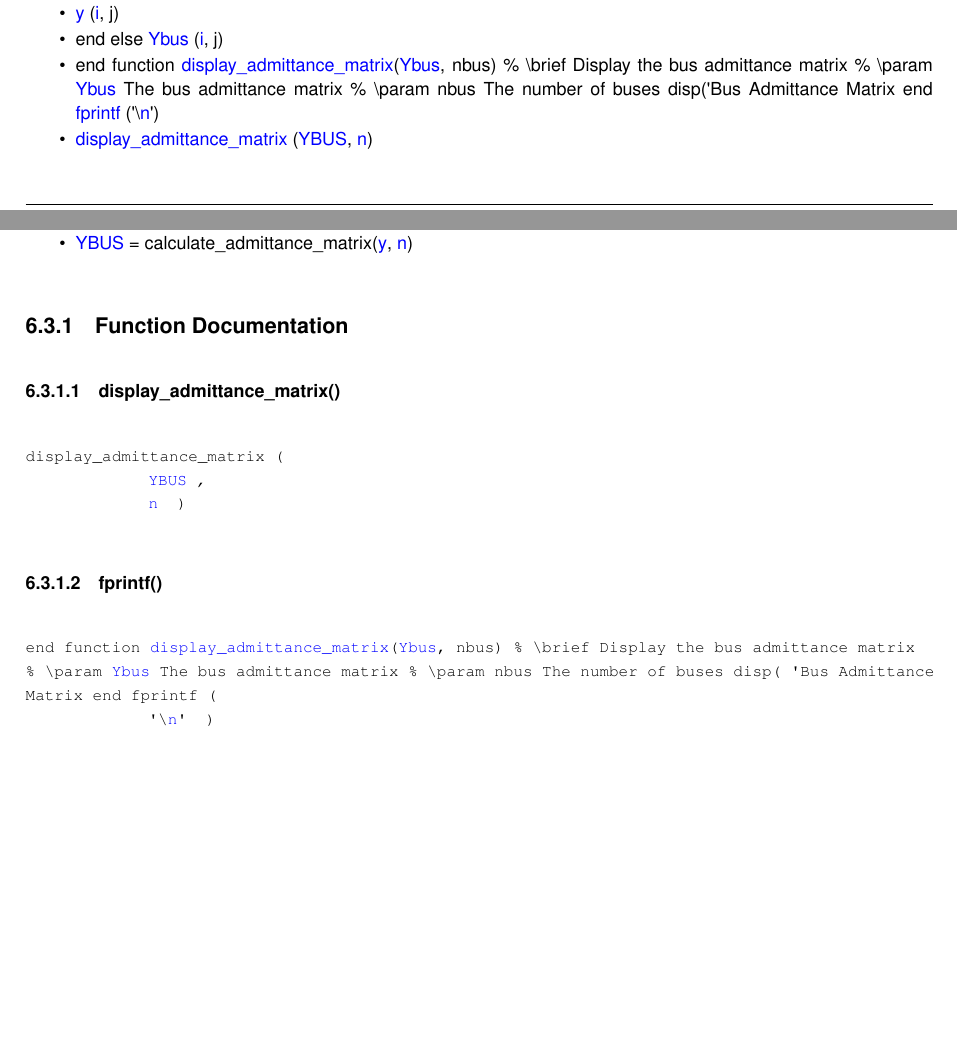
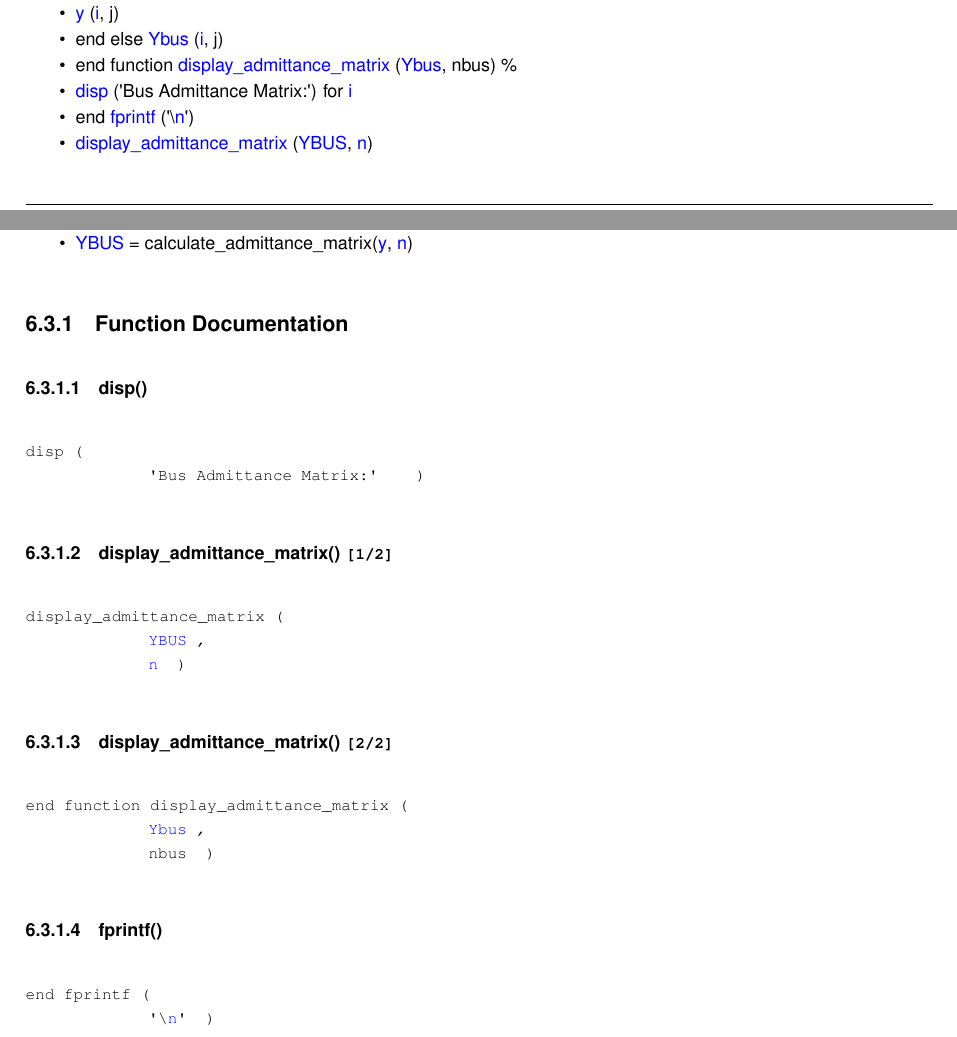
Before and after one commit to Sree2011/codes-loadflow-analysis, a LaTeX book (docs/latex/refman.tex, which reads docs/latex/Ybus__matlab_8m.tex): two parts of pages 19 and 20 of 24, joined at a grey line, cut so that both start at the same text, the shorter picture padded with empty space. Compiled offline with pdfLaTeX.

Commit message:
Update documentation

```diff
--- a/docs/latex/Ybus__matlab_8m.tex
+++ b/docs/latex/Ybus__matlab_8m.tex
@@ -9,7 +9,11 @@
 \item
 end else \mbox{\hyperlink{Ybus__matlab_8m_ae5a5eee66749bf5128939e55db6f81c1}{Ybus}} (\mbox{\hyperlink{Ybus__matlab_8m_ac5871b40d457b4125459e0b358ae3a7d}{i}}, j)
 \item
-end function \mbox{\hyperlink{Ybus__matlab_8m_a68b5174c55b69bf3aa46b71b489c5d0e}{display\+\_\+admittance\+\_\+matrix}}(\mbox{\hyperlink{Ybus__matlab_8m_ae5a5eee66749bf5128939e55db6f81c1}{Ybus}}, nbus) \% \textbackslash{}brief Display the bus admittance matrix \% \textbackslash{}param \mbox{\hyperlink{Ybus__matlab_8m_ae5a5eee66749bf5128939e55db6f81c1}{Ybus}} The bus admittance matrix \% \textbackslash{}param nbus The number of buses disp(\textquotesingle{}Bus Admittance Matrix end \mbox{\hyperlink{Ybus__matlab_8m_aaa40059a17bf445823f74bfd6226f91e}{fprintf}} (\textquotesingle{}\textbackslash{}\mbox{\hyperlink{Ybus__matlab_8m_aeab71244afb687f16d8c4f5ee9d6ef0e}{n}}\textquotesingle{})
+end function \mbox{\hyperlink{Ybus__matlab_8m_a8d0004b887417099f20b0a92a901fef2}{display\+\_\+admittance\+\_\+matrix}} (\mbox{\hyperlink{Ybus__matlab_8m_ae5a5eee66749bf5128939e55db6f81c1}{Ybus}}, nbus) \%
+\item
+\mbox{\hyperlink{Ybus__matlab_8m_a693815ad8a79a0ddf4d52111fcd573c7}{disp}} (\textquotesingle{}Bus Admittance Matrix\+:\textquotesingle{}) for \mbox{\hyperlink{Ybus__matlab_8m_ac5871b40d457b4125459e0b358ae3a7d}{i}}
+\item
+end \mbox{\hyperlink{Ybus__matlab_8m_aff4dded346989c83bf4c208e76b15a06}{fprintf}} (\textquotesingle{}\textbackslash{}\mbox{\hyperlink{Ybus__matlab_8m_aeab71244afb687f16d8c4f5ee9d6ef0e}{n}}\textquotesingle{})
 \item
 \mbox{\hyperlink{Ybus__matlab_8m_a68b5174c55b69bf3aa46b71b489c5d0e}{display\+\_\+admittance\+\_\+matrix}} (\mbox{\hyperlink{Ybus__matlab_8m_a23fa726a74b27a90f812a94575b772be}{YBUS}}, \mbox{\hyperlink{Ybus__matlab_8m_aeab71244afb687f16d8c4f5ee9d6ef0e}{n}})
 \end{DoxyCompactItemize}
@@ -35,17 +39,29 @@ end end \mbox{\hyperlink{Ybus__matlab_8m_a2fb1c5cf58867b5bbc9a1b145a86f3a0}{y}}
 
 
 \doxysubsection{Function Documentation}
+\Hypertarget{Ybus__matlab_8m_a693815ad8a79a0ddf4d52111fcd573c7}\label{Ybus__matlab_8m_a693815ad8a79a0ddf4d52111fcd573c7}
+\index{Ybus\_matlab.m@{Ybus\_matlab.m}!disp@{disp}}
+\index{disp@{disp}!Ybus\_matlab.m@{Ybus\_matlab.m}}
+\doxysubsubsection{\texorpdfstring{disp()}{disp()}}
+{\footnotesize\ttfamily disp (\begin{DoxyParamCaption}\item[{\textquotesingle{}Bus Admittance Matrix\+:\textquotesingle{}}]{ }\end{DoxyParamCaption})}
+
 \Hypertarget{Ybus__matlab_8m_a68b5174c55b69bf3aa46b71b489c5d0e}\label{Ybus__matlab_8m_a68b5174c55b69bf3aa46b71b489c5d0e}
 \index{Ybus\_matlab.m@{Ybus\_matlab.m}!display\_admittance\_matrix@{display\_admittance\_matrix}}
 \index{display\_admittance\_matrix@{display\_admittance\_matrix}!Ybus\_matlab.m@{Ybus\_matlab.m}}
-\doxysubsubsection{\texorpdfstring{display\_admittance\_matrix()}{display\_admittance\_matrix()}}
+\doxysubsubsection{\texorpdfstring{display\_admittance\_matrix()}{display\_admittance\_matrix()}\hspace{0.1cm}{\footnotesize\ttfamily [1/2]}}
 {\footnotesize\ttfamily display\+\_\+admittance\+\_\+matrix (\begin{DoxyParamCaption}\item[{\mbox{\hyperlink{Ybus__matlab_8m_a23fa726a74b27a90f812a94575b772be}{YBUS}}}]{,  }\item[{\mbox{\hyperlink{Ybus__matlab_8m_aeab71244afb687f16d8c4f5ee9d6ef0e}{n}}}]{ }\end{DoxyParamCaption})}
 
-\Hypertarget{Ybus__matlab_8m_aaa40059a17bf445823f74bfd6226f91e}\label{Ybus__matlab_8m_aaa40059a17bf445823f74bfd6226f91e}
+\Hypertarget{Ybus__matlab_8m_a8d0004b887417099f20b0a92a901fef2}\label{Ybus__matlab_8m_a8d0004b887417099f20b0a92a901fef2}
+\index{Ybus\_matlab.m@{Ybus\_matlab.m}!display\_admittance\_matrix@{display\_admittance\_matrix}}
+\index{display\_admittance\_matrix@{display\_admittance\_matrix}!Ybus\_matlab.m@{Ybus\_matlab.m}}
+\doxysubsubsection{\texorpdfstring{display\_admittance\_matrix()}{display\_admittance\_matrix()}\hspace{0.1cm}{\footnotesize\ttfamily [2/2]}}
+{\footnotesize\ttfamily end function display\+\_\+admittance\+\_\+matrix (\begin{DoxyParamCaption}\item[{\mbox{\hyperlink{Ybus__matlab_8m_ae5a5eee66749bf5128939e55db6f81c1}{Ybus}}}]{,  }\item[{nbus}]{ }\end{DoxyParamCaption})}
+
+\Hypertarget{Ybus__matlab_8m_aff4dded346989c83bf4c208e76b15a06}\label{Ybus__matlab_8m_aff4dded346989c83bf4c208e76b15a06}
 \index{Ybus\_matlab.m@{Ybus\_matlab.m}!fprintf@{fprintf}}
 \index{fprintf@{fprintf}!Ybus\_matlab.m@{Ybus\_matlab.m}}
 \doxysubsubsection{\texorpdfstring{fprintf()}{fprintf()}}
-{\footnotesize\ttfamily end function \mbox{\hyperlink{Ybus__matlab_8m_a68b5174c55b69bf3aa46b71b489c5d0e}{display\+\_\+admittance\+\_\+matrix}}(\mbox{\hyperlink{Ybus__matlab_8m_ae5a5eee66749bf5128939e55db6f81c1}{Ybus}}, nbus) \% \textbackslash{}brief Display the bus admittance matrix \% \textbackslash{}param \mbox{\hyperlink{Ybus__matlab_8m_ae5a5eee66749bf5128939e55db6f81c1}{Ybus}} The bus admittance matrix \% \textbackslash{}param nbus The number of buses disp( \textquotesingle{}Bus Admittance Matrix end fprintf (\begin{DoxyParamCaption}\item[{\textquotesingle{}\textbackslash{}\mbox{\hyperlink{Ybus__matlab_8m_aeab71244afb687f16d8c4f5ee9d6ef0e}{n}}\textquotesingle{}}]{ }\end{DoxyParamCaption})}
+{\footnotesize\ttfamily end fprintf (\begin{DoxyParamCaption}\item[{\textquotesingle{}\textbackslash{}\mbox{\hyperlink{Ybus__matlab_8m_aeab71244afb687f16d8c4f5ee9d6ef0e}{n}}\textquotesingle{}}]{ }\end{DoxyParamCaption})}
 
 \Hypertarget{Ybus__matlab_8m_ac809c1ce09165c656c2a97de76b12c35}\label{Ybus__matlab_8m_ac809c1ce09165c656c2a97de76b12c35}
 \index{Ybus\_matlab.m@{Ybus\_matlab.m}!type:@{type:}}
```
Also changed, not shown: 7 other files.
